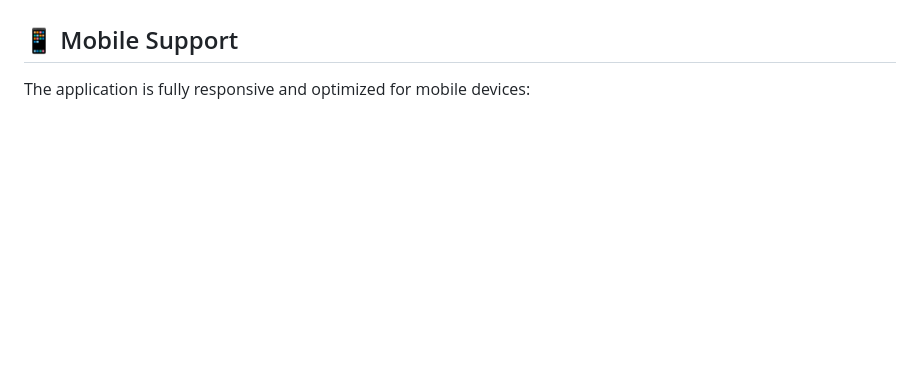
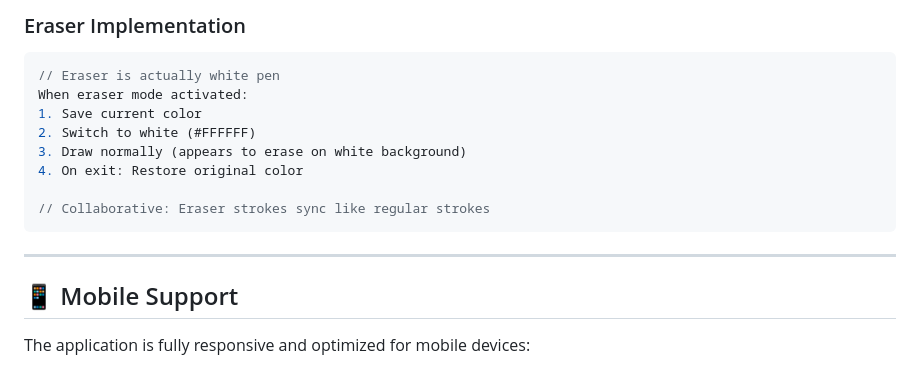
Before and after one commit to pranav172/flamAssignment, a Markdown page: README.md, the part around one of its changes. GitHub-like rendering; blank space fills up the shorter version.

Commit message:
docs: Add detailed technical documentation for backend sync and architecture

````diff
--- a/README.md
+++ b/README.md
@@ -129,3 +281,18 @@ collaborative-canvas/
+### Eraser Implementation
+
+```typescript
+// Eraser is actually white pen
+When eraser mode activated:
+1. Save current color
+2. Switch to white (#FFFFFF)
+3. Draw normally (appears to erase on white background)
+4. On exit: Restore original color
+
+// Collaborative: Eraser strokes sync like regular strokes
+```
+
+---
+
 ## 📱 Mobile Support
 
 The application is fully responsive and optimized for mobile devices:
````
Also changed, not shown: other parts of README.md (+152 -0 lines).
